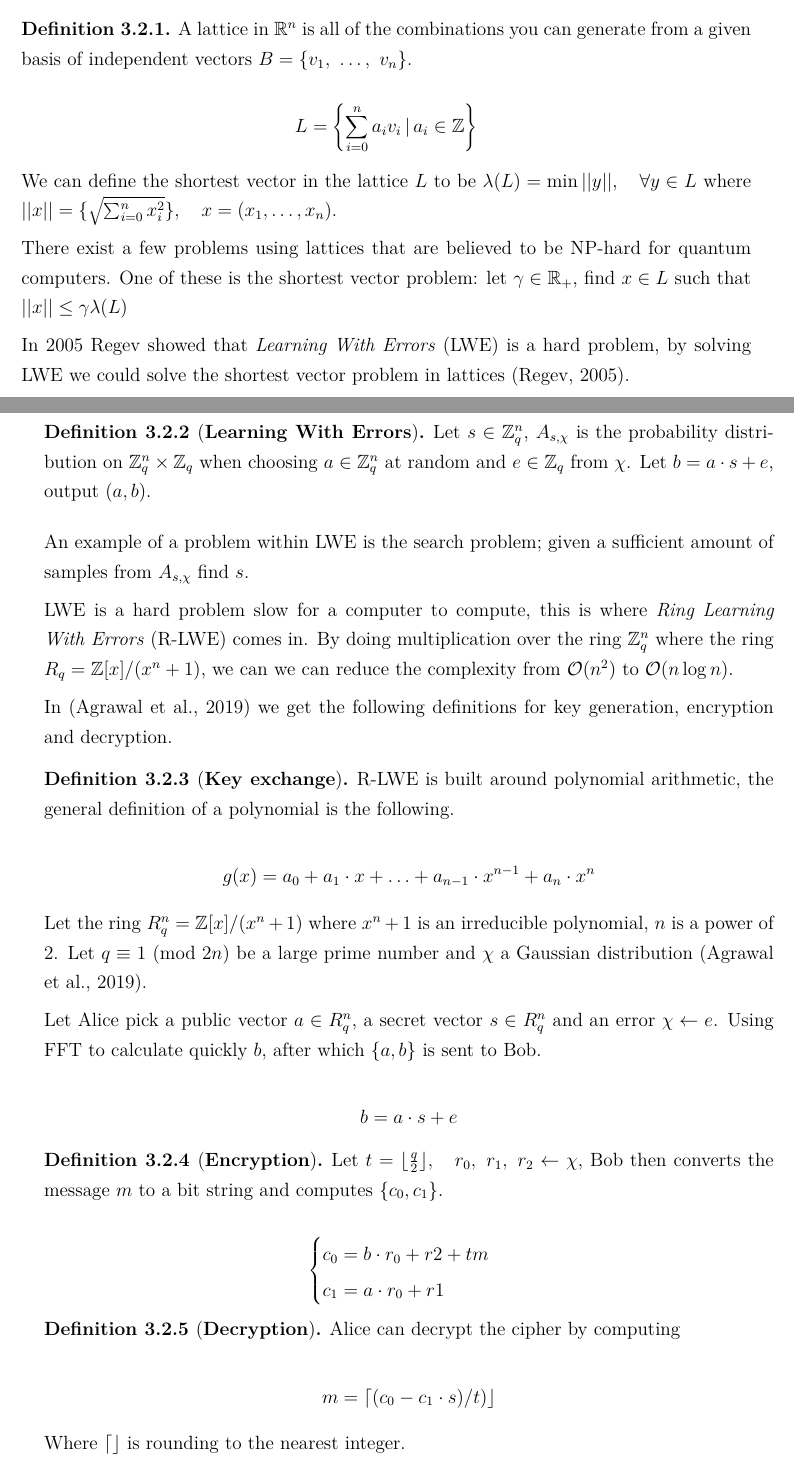
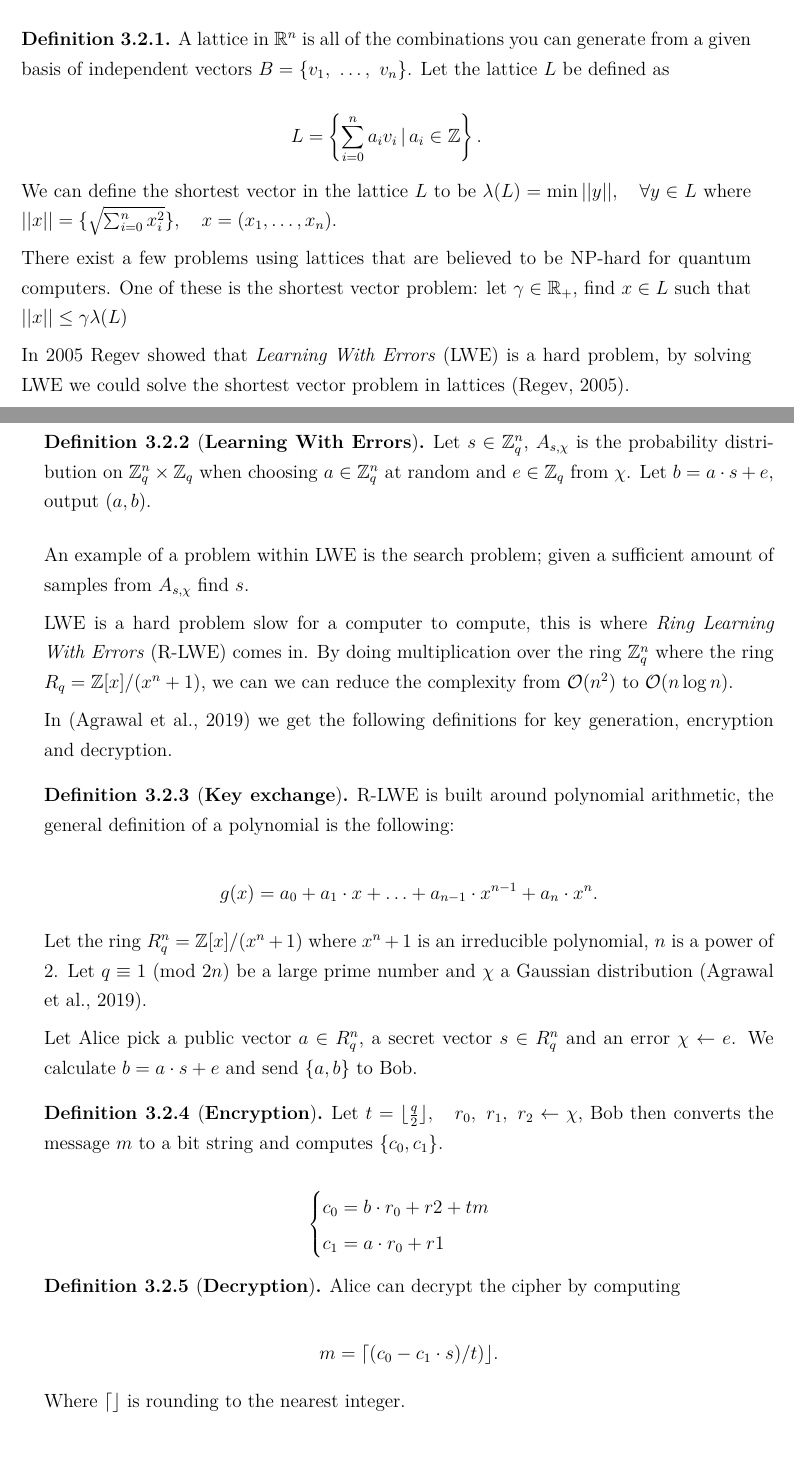
Before and after one commit to vikke1234/bcs, a LaTeX thesis (bcs/bcs.tex, which reads bcs/Ch.30_Cryptography.tex): two parts of pages 14 and 15 of 20, joined at a grey line, cut so that both start at the same text. Compiled offline with pdfLaTeX.

Commit message:
added dots to equations

```diff
--- a/bcs/Ch.30_Cryptography.tex
+++ b/bcs/Ch.30_Cryptography.tex
@@ -73,9 +73,10 @@ theory. In this thesis we will mainly focus on lattice based cryptography.
 
 \begin{definition}
     A lattice in $\mathbb{R}^n$ is all of the combinations you can generate
-    from a given basis of independent vectors $B = \{v_1,\ \ldots,\ v_n\}$.
+    from a given basis of independent vectors $B = \{v_1,\ \ldots,\ v_n\}$. Let
+    the lattice $L$ be defined as
 
-    \[L = \left\{ \sum_{i = 0}^n a_iv_i \, | \, a_i \in \bZ \right\}\]
+    \[L = \left\{ \sum_{i = 0}^n a_iv_i \, | \, a_i \in \bZ \right\}.\]
 \end{definition}
 
 
@@ -116,10 +117,11 @@ generation, encryption and decryption.
 \begin{definition}[\textbf{Key exchange}]
     % TODO Remove R-LWE definitions
     R-LWE is built around polynomial arithmetic, the general definition of a
-    polynomial is the following.
+    polynomial is the following:
 
     \[
-        g(x) = a_0 + a_1 \cdot x + \ldots + a_{n-1} \cdot x^{n-1} + a_n \cdot x^n
+        g(x) = a_0 + a_1 \cdot x + \ldots + a_{n-1} \cdot x^{n-1} + a_n \cdot
+        x^n.
     \]
 
     Let the ring $R_q^n = \bZ[x]/(x^n + 1)$ where $x^n + 1$ is an irreducible
@@ -128,10 +130,9 @@ generation, encryption and decryption.
     \citep{FPGA_Post_Quantum_Primitives}.
 
     Let Alice pick a public vector $a \in R_q^n$, a secret vector $s \in R_q^n$
-    and an error $\chi \leftarrow e$. Using FFT to calculate quickly $b$, after
-    which $\{a,b\}$ is sent to Bob.
+    and an error $\chi \leftarrow e$. We calculate $b = a \cdot s + e$ and send
+    $\{a,b\}$ to Bob.
 
-    \[b = a \cdot s + e \]
 
 \end{definition}
 
@@ -152,7 +153,7 @@ generation, encryption and decryption.
 \begin{definition}[\textbf{Decryption}]
     Alice can decrypt the cipher by computing
 
-    \[m = \lceil (c_0 - c_1 \cdot s) / t) \rfloor \]
+    \[m = \lceil (c_0 - c_1 \cdot s) / t) \rfloor. \]
 
     Where $\lceil \rfloor$ is rounding to the nearest integer.
 \end{definition}
```
